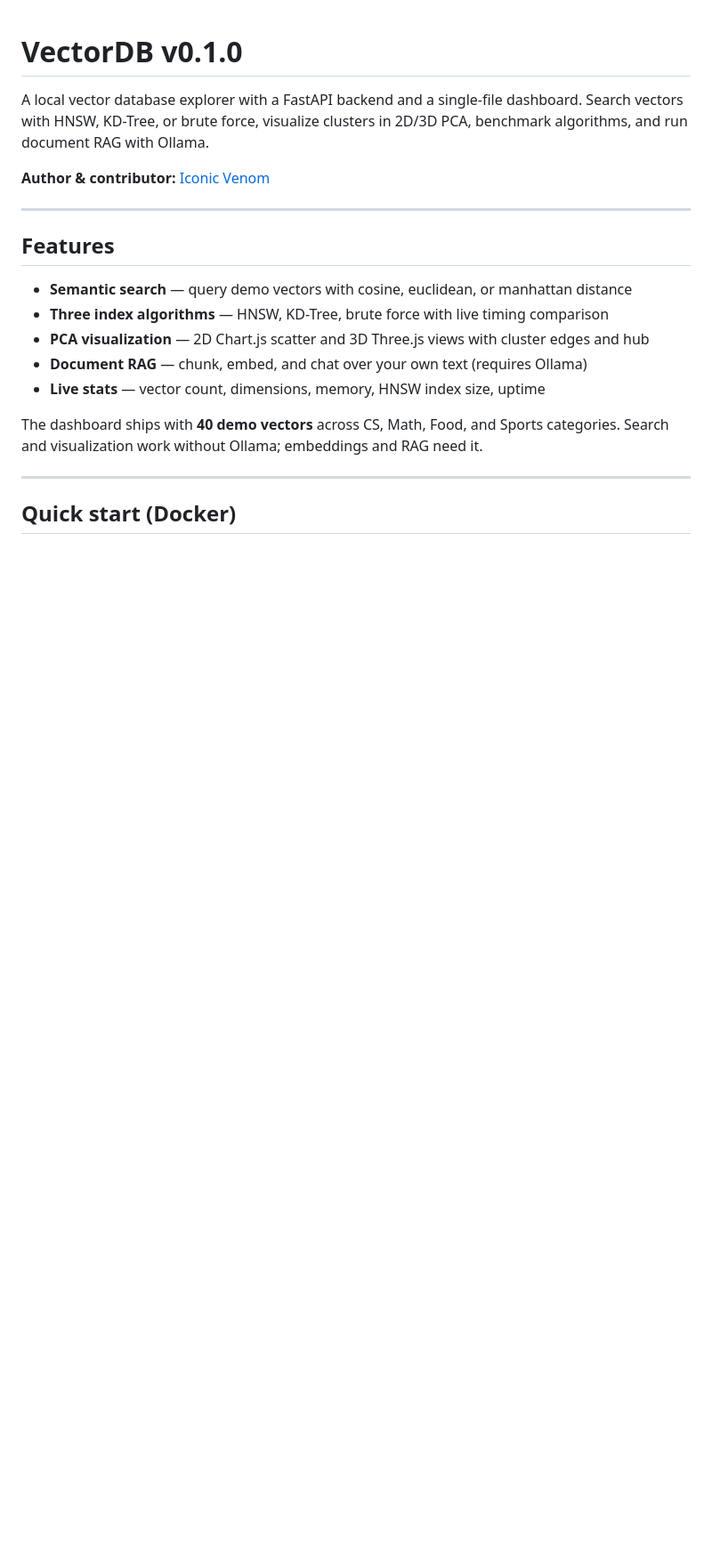
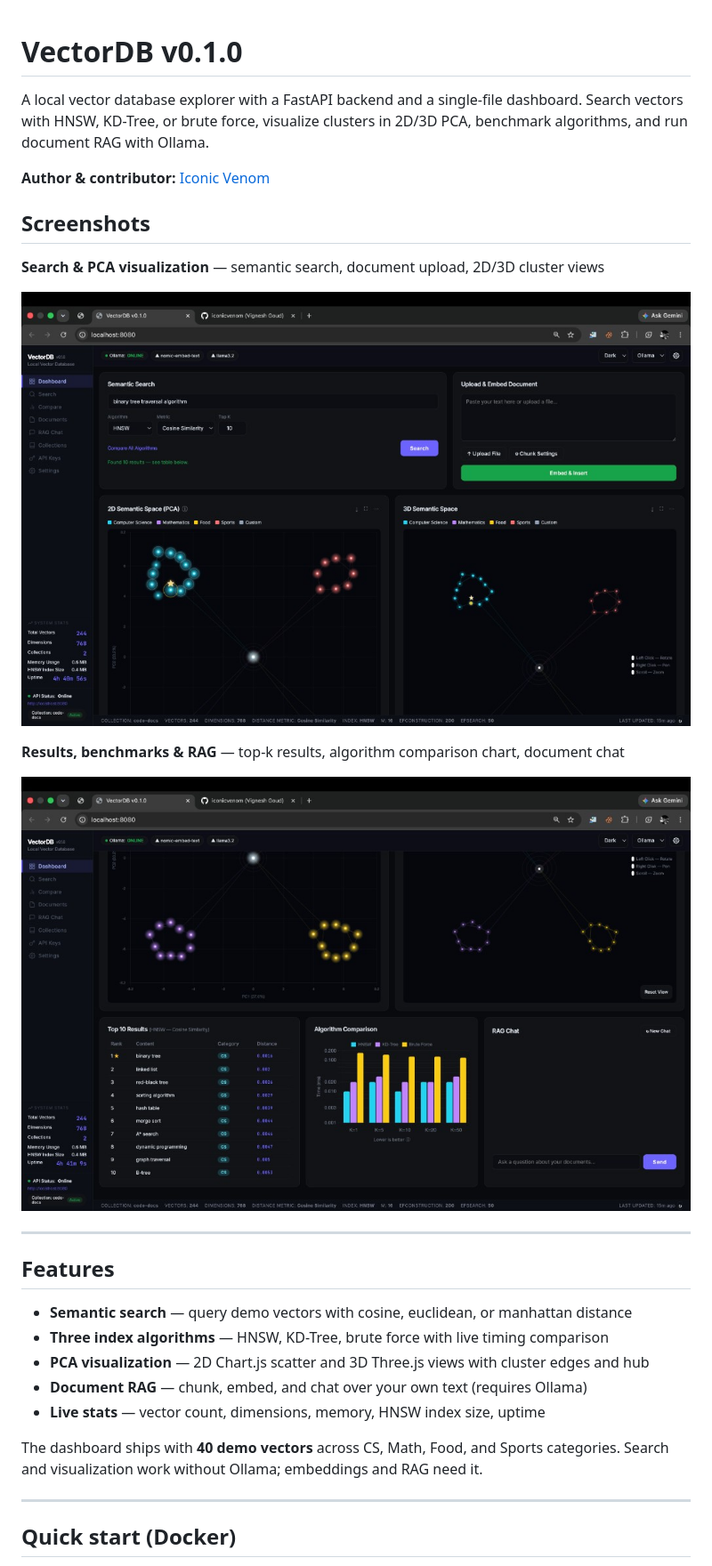
Before and after one commit to iconicvenom/vectordb, a Markdown page: README.md, the part around the change. Shown: that part at 89% size. GitHub-like rendering; pictures changed too: assets/dashboard-results.png (added), assets/dashboard-search.png (added); blank space fills up the shorter version.

Commit message:
Add dashboard screenshots to README.
Include search/PCA and results/benchmark/RAG views for the project landing page.

```diff
--- a/README.md
+++ b/README.md
@@ -3,6 +3,16 @@
 A local vector database explorer with a FastAPI backend and a single-file dashboard. Search vectors with HNSW, KD-Tree, or brute force, visualize clusters in 2D/3D PCA, benchmark algorithms, and run document RAG with Ollama.
 
 **Author & contributor:** [Iconic Venom](https://github.com/iconicvenom)
+
+## Screenshots
+
+**Search & PCA visualization** — semantic search, document upload, 2D/3D cluster views
+
+![Semantic search and PCA visualization](assets/dashboard-search.png)
+
+**Results, benchmarks & RAG** — top-k results, algorithm comparison chart, document chat
+
+![Search results, algorithm comparison, and RAG chat](assets/dashboard-results.png)
 
 ---
 
```
